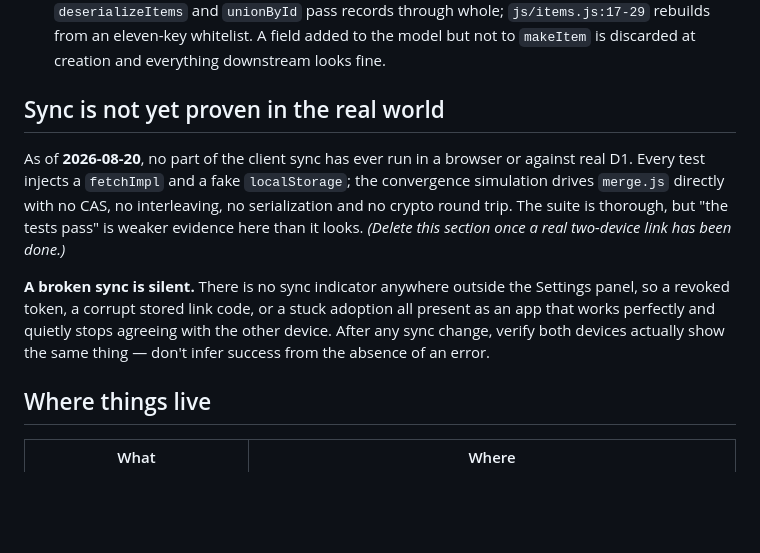
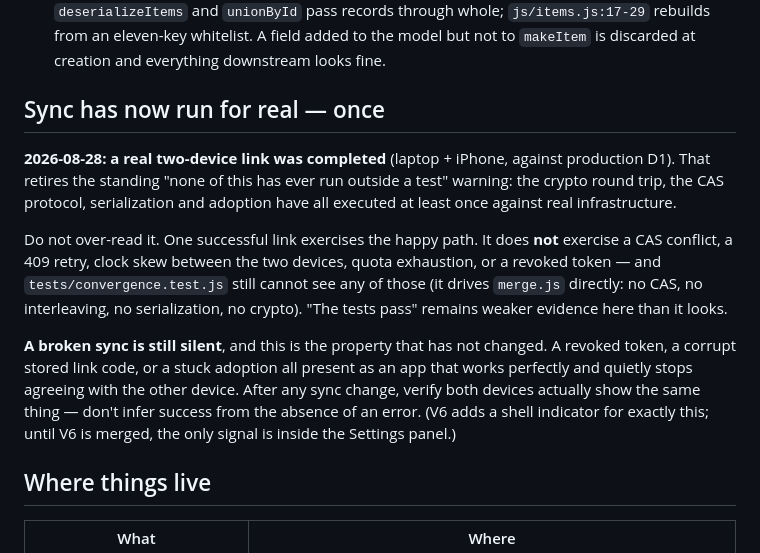
Before and after one commit to AJaenicke518/plaenicke, a Markdown page: CLAUDE.md, the part around the change. GitHub-like rendering; blank space fills up the shorter version.

Commit message:
docs: record that a real two-device link has been done
Retires the standing 'no part of this has ever run outside a test'
warning, without over-claiming: one link proves the happy path — crypto
round trip, CAS, serialization, adoption — and proves nothing about a
409 retry, clock skew, quota exhaustion or a revoked token, none of
which the convergence sim can see either.

The silent-failure property is unchanged and is called out as such.

Co-Authored-By: Claude Opus 5 (1M context) <noreply@anthropic.com>

```diff
--- a/CLAUDE.md
+++ b/CLAUDE.md
@@ -32,11 +32,13 @@ Read `.superpowers/sdd/2026-08-02-plaenicke-v5-plan3-client-sync/progress.md` fi
 - **`schemaVersion` is 1 and `merge()` throws on anything else.** Adding a new *array* to the synced blob is a real change — but the danger is code surface (new `merge()` branches, `toWire()` entries, tombstone kinds), **not** silent truncation. Bumping the version makes an un-updated device *throw* and apply nothing: a loud, fail-closed halt. Don't repeat the older claim that it "merges while ignoring the array and pushes the data back missing" — that only holds if you add the array *without* bumping.
 - **Adding a new *field* to items is safe on the sync path, but `makeItem` will silently drop it.** `deserializeItems` and `unionById` pass records through whole; `js/items.js:17-29` rebuilds from an eleven-key whitelist. A field added to the model but not to `makeItem` is discarded at creation and everything downstream looks fine.
 
-## Sync is not yet proven in the real world
+## Sync has now run for real — once
 
-As of **2026-08-20**, no part of the client sync has ever run in a browser or against real D1. Every test injects a `fetchImpl` and a fake `localStorage`; the convergence simulation drives `merge.js` directly with no CAS, no interleaving, no serialization and no crypto round trip. The suite is thorough, but "the tests pass" is weaker evidence here than it looks. *(Delete this section once a real two-device link has been done.)*
+**2026-08-28: a real two-device link was completed** (laptop + iPhone, against production D1). That retires the standing "none of this has ever run outside a test" warning: the crypto round trip, the CAS protocol, serialization and adoption have all executed at least once against real infrastructure.
 
-**A broken sync is silent.** There is no sync indicator anywhere outside the Settings panel, so a revoked token, a corrupt stored link code, or a stuck adoption all present as an app that works perfectly and quietly stops agreeing with the other device. After any sync change, verify both devices actually show the same thing — don't infer success from the absence of an error.
+Do not over-read it. One successful link exercises the happy path. It does **not** exercise a CAS conflict, a 409 retry, clock skew between the two devices, quota exhaustion, or a revoked token — and `tests/convergence.test.js` still cannot see any of those (it drives `merge.js` directly: no CAS, no interleaving, no serialization, no crypto). "The tests pass" remains weaker evidence here than it looks.
+
+**A broken sync is still silent**, and this is the property that has not changed. A revoked token, a corrupt stored link code, or a stuck adoption all present as an app that works perfectly and quietly stops agreeing with the other device. After any sync change, verify both devices actually show the same thing — don't infer success from the absence of an error. (V6 adds a shell indicator for exactly this; until V6 is merged, the only signal is inside the Settings panel.)
 
 ## Where things live
 
```
